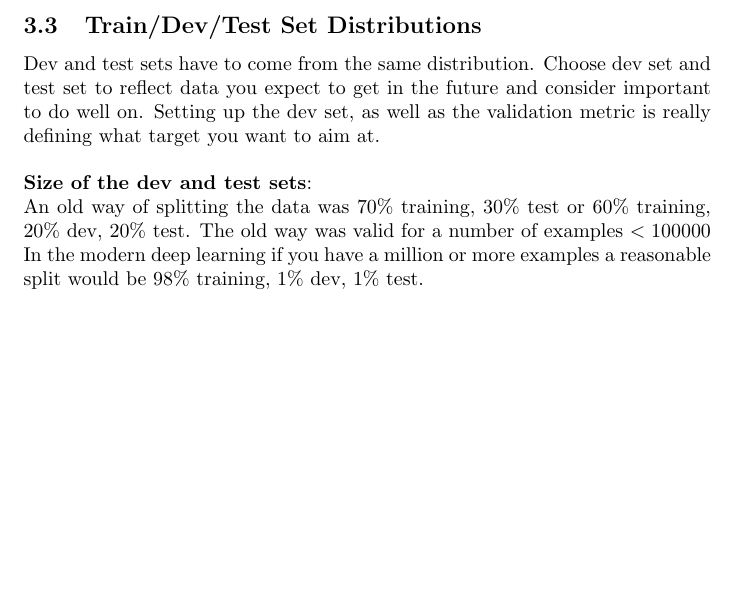
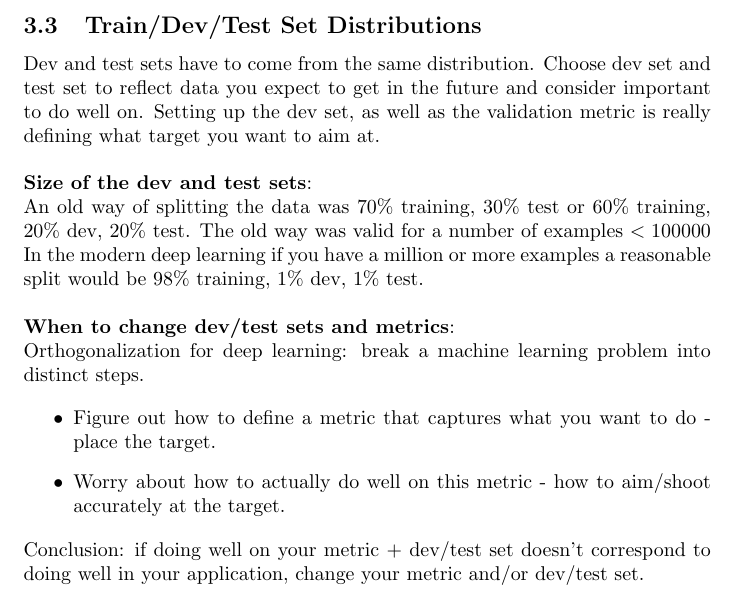
Before and after one commit to MDataResearch/ml_notes, a LaTeX document (dl_course/note/main.tex): part of page 29 of 29, cut so that both start at the same text, the shorter picture padded with empty space. Compiled offline with pdfLaTeX.

Commit message:
When to change dev/test sets and metrics

```diff
--- a/dl_course/note/main.tex
+++ b/dl_course/note/main.tex
@@ -1070,6 +1070,21 @@ Dev and test sets have to come from the same distribution. Choose dev set and te
 
 \noindent An old way of splitting the data was 70\% training, 30\% test or 60\% training, 20\% dev, 20\% test. The old way was valid for a number of examples \(< 100000\) In the modern deep learning if you have a million or more examples a reasonable split would be 98\% training, 1\% dev, 1\% test.
 
+\bigskip
+
+\noindent \textbf{When to change dev/test sets and metrics}:
+
+\noindent Orthogonalization for deep learning: break a machine learning problem into distinct steps.
+
+\begin{itemize}
+    \item Figure out how to define a metric that captures what you want to do - place the target.
+    \item Worry about how to actually do well on this metric - how to aim/shoot accurately at the target.
+\end{itemize}
+
+\noindent Conclusion: if doing well on your metric + dev/test set doesn't correspond to doing well in your application, change your metric and/or dev/test set.
+
+\noindent
+
 \printindex
 
 \end{document}
```
